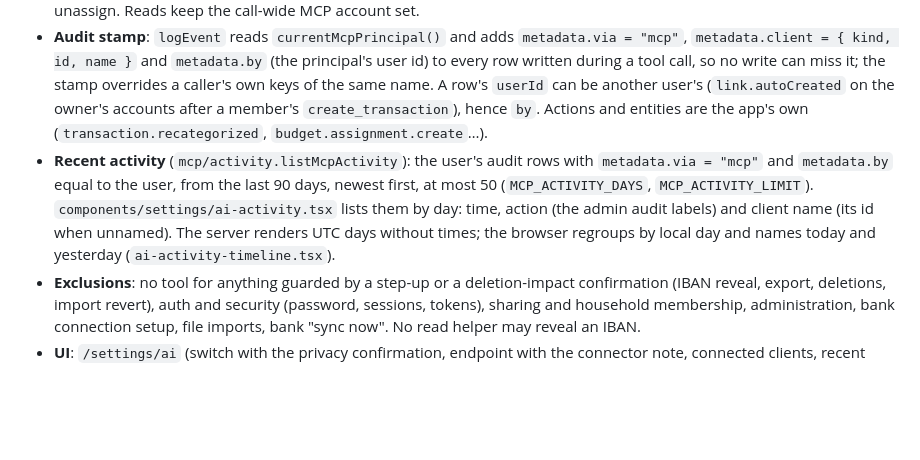
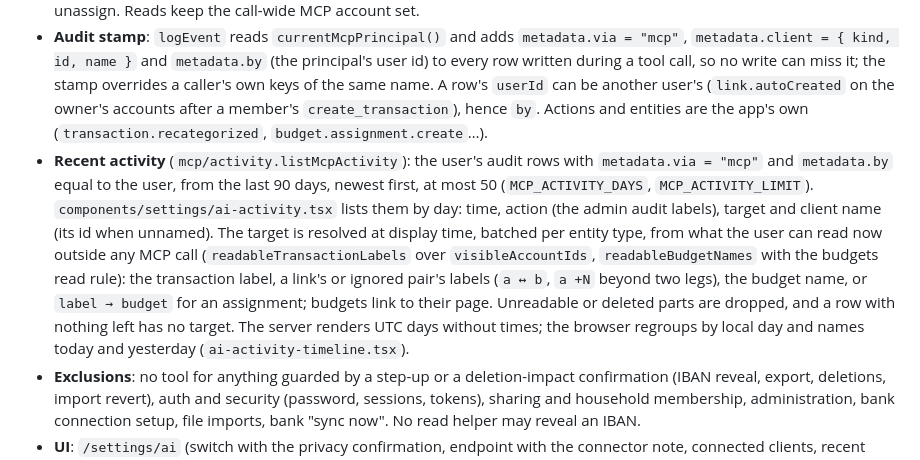
Before and after one commit to Navino16/bilan, a Markdown page: docs/architecture.md, the part around the change. Rendered like a GitHub page; blank space fills up the shorter version.

Commit message:
docs: describe the activity target and refresh the AI assistants screenshots

```diff
--- a/docs/architecture.md
+++ b/docs/architecture.md
@@ -1364,7 +1364,7 @@ Services in `server/services/bank-sync/`; the Enable Banking client (`client.ts`
 - **Write limit**: `runTool` consumes `mcpWriteLimiter` (30 / min, keyed like `mcpCallLimiter` by `mcpLimiterKey`) before a `bilan:write` tool runs, on top of the 120 calls / min; over it the tool answers the error `RATE_LIMITED` (the HTTP response stays 200).
 - **Per-share rule** (household budget writes): inside an MCP call, an account may go on a household budget's lines or attachment only if the user owns it or its share to *that* household allows AI assistants (`budgetWriteAccountIds`); one the call sees through another household's AI share is refused (service `INVALID_LINE` / `INVALID_ACCOUNT`, tool error `INVALID_INPUT`). Re-saving a budget keeps the accounts already on its lines or attachment; only adding one is checked. `assign_transaction_to_budget` with `INCLUDE` on a household budget needs the transaction's account owned or shared to that household with the flag (`FORBIDDEN`); `EXCLUDE` is not restricted, since it only removes. Over MCP, unassign refuses a transaction on an account outside the client's set (`NOT_FOUND` / `FORBIDDEN`); the app keeps its lenient unassign. Reads keep the call-wide MCP account set.
 - **Audit stamp**: `logEvent` reads `currentMcpPrincipal()` and adds `metadata.via = "mcp"`, `metadata.client = { kind, id, name }` and `metadata.by` (the principal's user id) to every row written during a tool call, so no write can miss it; the stamp overrides a caller's own keys of the same name. A row's `userId` can be another user's (`link.autoCreated` on the owner's accounts after a member's `create_transaction`), hence `by`. Actions and entities are the app's own (`transaction.recategorized`, `budget.assignment.create`…).
-- **Recent activity** (`mcp/activity.listMcpActivity`): the user's audit rows with `metadata.via = "mcp"` and `metadata.by` equal to the user, from the last 90 days, newest first, at most 50 (`MCP_ACTIVITY_DAYS`, `MCP_ACTIVITY_LIMIT`). `components/settings/ai-activity.tsx` lists them by day: time, action (the admin audit labels) and client name (its id when unnamed). The server renders UTC days without times; the browser regroups by local day and names today and yesterday (`ai-activity-timeline.tsx`).
+- **Recent activity** (`mcp/activity.listMcpActivity`): the user's audit rows with `metadata.via = "mcp"` and `metadata.by` equal to the user, from the last 90 days, newest first, at most 50 (`MCP_ACTIVITY_DAYS`, `MCP_ACTIVITY_LIMIT`). `components/settings/ai-activity.tsx` lists them by day: time, action (the admin audit labels), target and client name (its id when unnamed). The target is resolved at display time, batched per entity type, from what the user can read now outside any MCP call (`readableTransactionLabels` over `visibleAccountIds`, `readableBudgetNames` with the budgets read rule): the transaction label, a link's or ignored pair's labels (`a ↔ b`, `a +N` beyond two legs), the budget name, or `label → budget` for an assignment; budgets link to their page. Unreadable or deleted parts are dropped, and a row with nothing left has no target. The server renders UTC days without times; the browser regroups by local day and names today and yesterday (`ai-activity-timeline.tsx`).
 - **Exclusions**: no tool for anything guarded by a step-up or a deletion-impact confirmation (IBAN reveal, export, deletions, import revert), auth and security (password, sessions, tokens), sharing and household membership, administration, bank connection setup, file imports, bank "sync now". No read helper may reveal an IBAN.
 - **UI**: `/settings/ai` (switch with the privacy confirmation, endpoint with the connector note, connected clients, recent activity, token list and creation) through `setMcpEnabledAction`, `createMcpTokenAction`, `revokeMcpTokenAction`, `revokeOAuthGrantAction`; the instance switch lives in the admin settings (super admin only).
 - **OAuth 2.1 provider** (#456, `mcp/oauth-config.ts`): `@better-auth/oauth-provider` in the auth plugins (`mcpOAuthProvider`), issuer `${APP_URL}/api/auth`, one protected resource `${APP_URL}/api/mcp` (an `OauthResource` row the plugin seeds at handler build, `resourceSeedMode: "merge"`, `enforcePerClientResources: false`). Scopes `bilan:read`, `bilan:write` (write implies read), `offline_access`. Grants `authorization_code` (PKCE required) and `refresh_token`; no `client_credentials`. Dynamic registration is open to unauthenticated clients (`clientRegistrationDefaultApplicationType: "infer"`: a native loopback client registers without `application_type`); confidential clients are accepted, their secret encrypted by the plugin. No JWT plugin: access tokens are opaque, `bilan_oat_…` (1 h); refresh tokens `bilan_ort_…` (30 days, rotated on each use; replaying a used one revokes its whole family); codes 10 min. Tokens are stored as `hmacExact(token without its prefix, searchKey)`.
```
Also changed, not shown: docs/user-guide.fr.md (+1 -1 lines), docs/user-guide.md (+1 -1 lines), docs/images/en/settings-ai.png, docs/images/fr/settings-ai.png.
